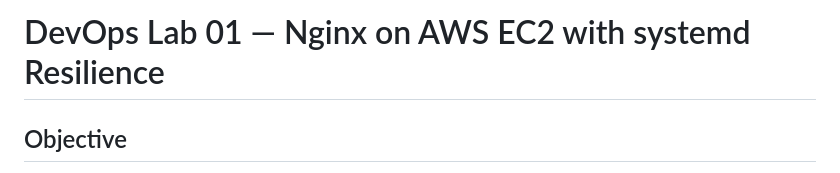
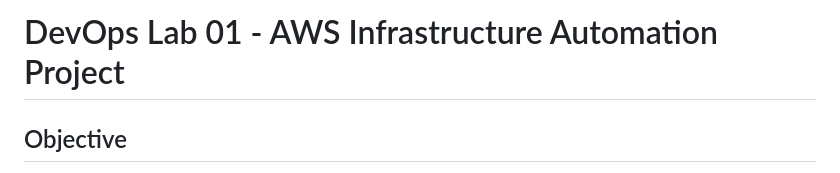
Before and after one commit to CarimoArmandoJorge/devops-lab-01-nginx-ec2, a Markdown page: README.md, the part around the change. Drawn GitHub-style.

Commit message:
Update project title (Version A)

```diff
--- a/README.md
+++ b/README.md
@@ -1,5 +1,5 @@
 
-# DevOps Lab 01 — Nginx on AWS EC2 with systemd Resilience
+# DevOps Lab 01 - AWS Infrastructure Automation Project
 
 
 ## Objective
```
